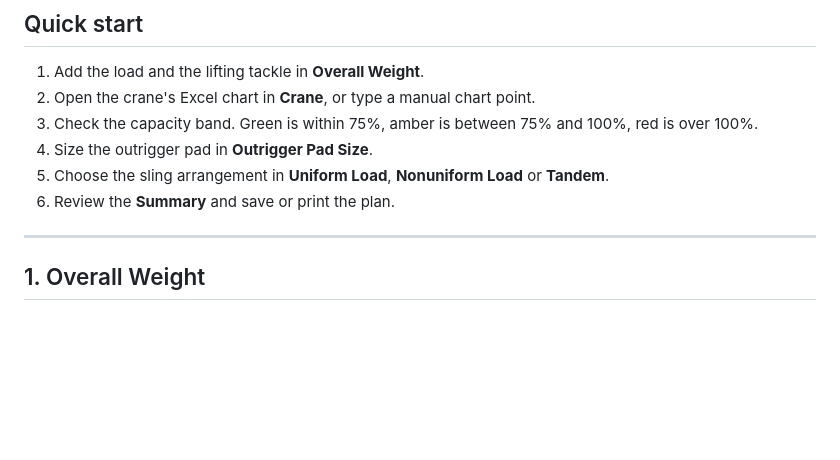
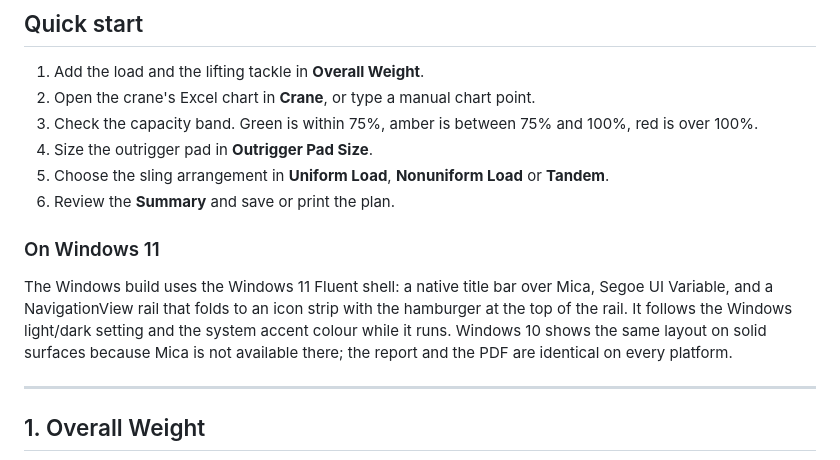
Before and after one commit to zhafribs/lifting-plan-calculator, a Markdown page: docs/tutorial.md, the part around the change. GitHub-like rendering; blank space fills up the shorter version.

```diff
--- a/docs/tutorial.md
+++ b/docs/tutorial.md
@@ -37,6 +37,10 @@ Think of it as the walkthrough I would give you at a demo table: no jargon, just
 4. Size the outrigger pad in **Outrigger Pad Size**.
 5. Choose the sling arrangement in **Uniform Load**, **Nonuniform Load** or **Tandem**.
 6. Review the **Summary** and save or print the plan.
+
+### On Windows 11
+
+The Windows build uses the Windows 11 Fluent shell: a native title bar over Mica, Segoe UI Variable, and a NavigationView rail that folds to an icon strip with the hamburger at the top of the rail. It follows the Windows light/dark setting and the system accent colour while it runs. Windows 10 shows the same layout on solid surfaces because Mica is not available there; the report and the PDF are identical on every platform.
 
 ---
 
```
Also changed, not shown: README.md (+25 -0 lines), docs/screenshots/windows-11-compact.png (added), docs/screenshots/windows-11-dark.png (added), docs/screenshots/windows-11-light.png (added), 2 other files.
